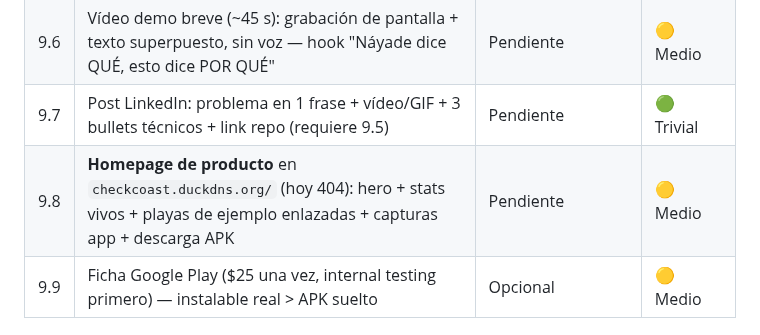
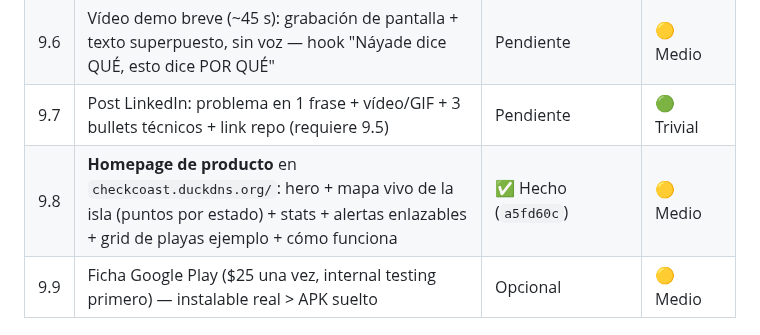
Before and after one commit to ayozegr05/checkcoast-tenerife, a Markdown page: ROADMAP.md, the part around the change. GitHub-like rendering.

Commit message:
Roadmap: 9.8 homepage completada
Generated with [Devin](https://devin.ai)

Co-Authored-By: Devin <158243242+devin-ai-integration[bot]@users.noreply.github.com>

```diff
--- a/ROADMAP.md
+++ b/ROADMAP.md
@@ -253,7 +253,7 @@ no convierte en enlace. Objetivo: que al compartir una playa llegue una
 | 9.5 | Subir repo a GitHub (sin remote aún — activa CI + da URL pública) | Pendiente | 🟢 Trivial |
 | 9.6 | Vídeo demo breve (~45 s): grabación de pantalla + texto superpuesto, sin voz — hook "Náyade dice QUÉ, esto dice POR QUÉ" | Pendiente | 🟡 Medio |
 | 9.7 | Post LinkedIn: problema en 1 frase + vídeo/GIF + 3 bullets técnicos + link repo (requiere 9.5) | Pendiente | 🟢 Trivial |
-| 9.8 | **Homepage de producto** en `checkcoast.duckdns.org/` (hoy 404): hero + stats vivos + playas de ejemplo enlazadas + capturas app + descarga APK | Pendiente | 🟡 Medio |
+| 9.8 | **Homepage de producto** en `checkcoast.duckdns.org/`: hero + mapa vivo de la isla (puntos por estado) + stats + alertas enlazables + grid de playas ejemplo + cómo funciona | ✅ Hecho (`a5fd60c`) | 🟡 Medio |
 | 9.9 | Ficha Google Play ($25 una vez, internal testing primero) — instalable real > APK suelto | Opcional | 🟡 Medio |
 
 ## Hito 10 — Ops y datos (pendientes menores)
```
